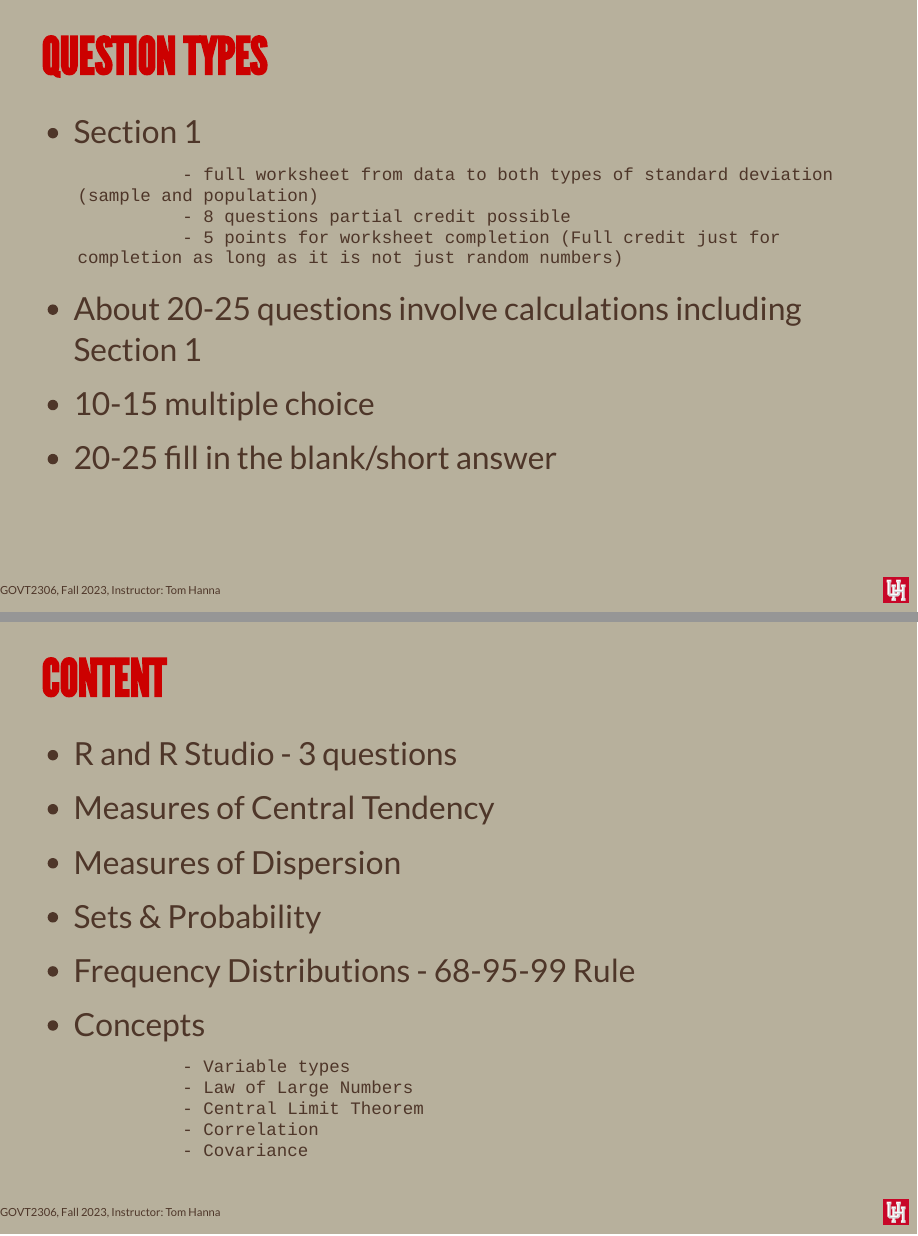
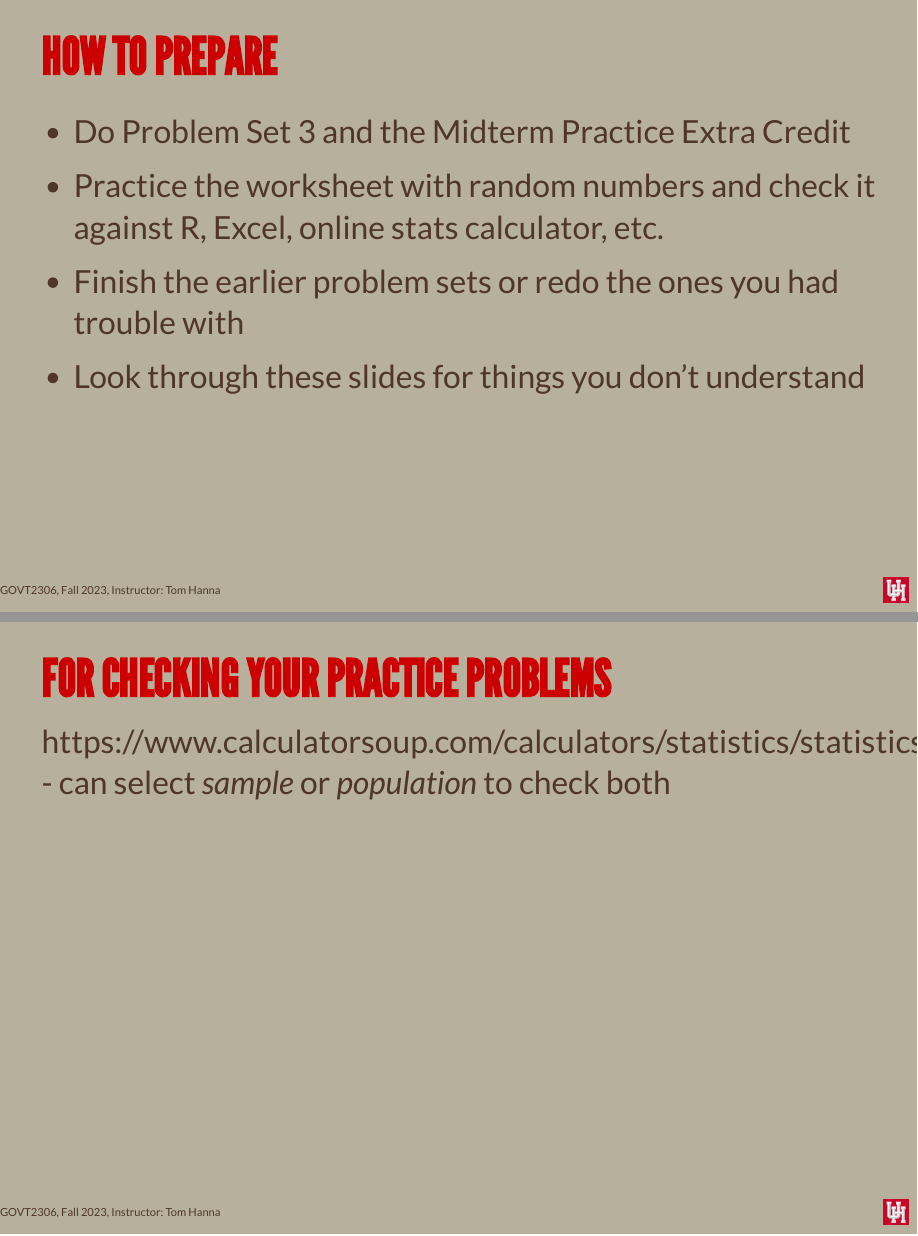
Before and after one commit to tomhanna-uh/UHPOLS3316-Fall2023, a Quarto document (Midterm Review.qmd): pages 4 and 5 of 12 before the commit and pages 4 and 5 of 14 after it, joined at a grey line. The pictures show the output file Midterm Review.html that the author committed with the source, opened offline.

Commit message:
update study guide

```diff
--- a/Midterm Review.qmd
+++ b/Midterm Review.qmd
@@ -33,6 +33,19 @@ format:
 - As much blank scratch paper as you want
 - Only device allowed is a calculator
 - No phones, no computers, no tablets or other devices except a calculator
+
+## How to prepare
+
+- Do Problem Set 3 and the Midterm Practice Extra Credit
+- Practice the worksheet with random numbers and check it against R,  Excel, online stats calculator, etc.
+- Finish the earlier problem sets or redo the ones you had trouble with
+- Look through these slides for things you don't understand
+
+
+## For checking your practice problems
+
+https://www.calculatorsoup.com/calculators/statistics/statistics.php - can select *sample* or *population* to check both
+
 
 
 ## Question Types
```
Also changed, not shown: Midterm Review.html.
